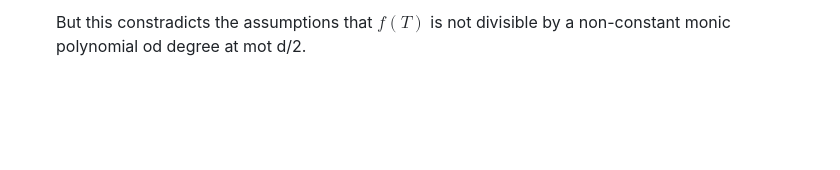
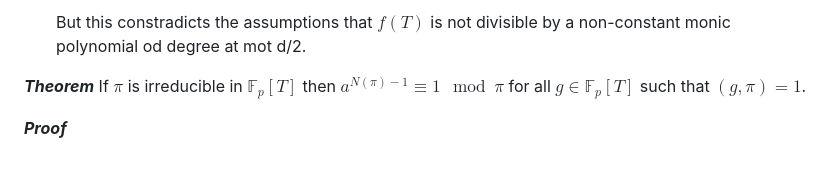
Before and after one commit to git-loa/fields_cyber_fundamentals, a Markdown page: Mathematics/notes.md, the part around the change printed below. Rendered like a GitHub page; blank space fills up the shorter version.

```diff
--- a/Mathematics/notes.md
+++ b/Mathematics/notes.md
@@ -117,3 +117,7 @@ At each iteration, we perform the Euclidean division:
     Since both $g(T)$ and $h(T)$ are non-constants, we have $1 \le \deg(g(T)) \le d/2$.
 
     But this constradicts the assumptions that $f(T)$ is not divisible by a non-constant monic polynomial od degree at mot d/2.
+
+***Theorem*** If $\pi$ is irreducible in $\mathbb{F}_p[T]$ then $a^{N(\pi)-1} \equiv 1 \mod \pi$ for all $g \in \mathbb{F}_p[T]$ such that $(g,\pi) = 1$.
+
+***Proof***
```
Also changed, not shown: other parts of Mathematics/notes.md (+1 -1 lines).
